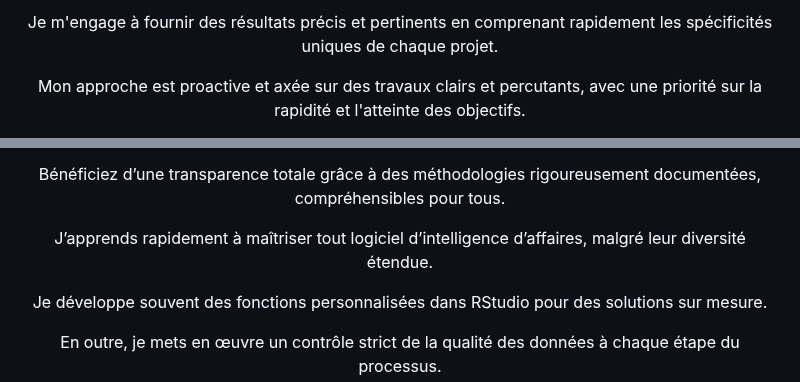
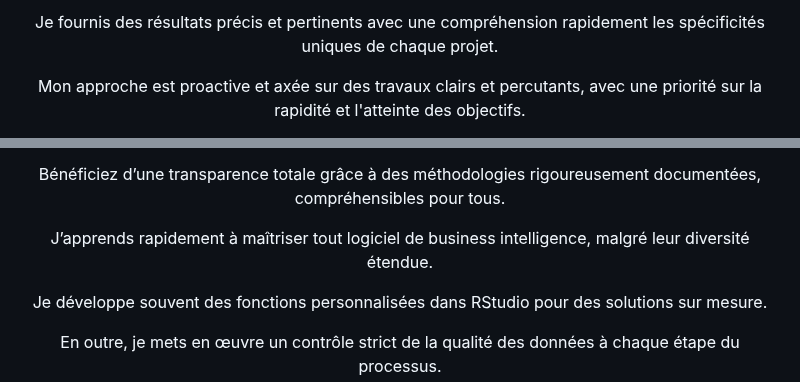
Before and after one commit to MedDataMuse/MedDataMuse, a Markdown page: README.md, 2 parts joined by grey strips. GitHub-like rendering.

```diff
--- a/README.md
+++ b/README.md
@@ -50,7 +49,7 @@
   </tr>
 </table>
 
-<p align="center">Je m'engage à fournir des résultats précis et pertinents en comprenant rapidement les spécificités uniques de chaque projet.</p>
+<p align="center">Je fournis des résultats précis et pertinents avec une compréhension rapidement les spécificités uniques de chaque projet.</p>
 
 <p align="center">Mon approche est proactive et axée sur des travaux clairs et percutants, avec une priorité sur la rapidité et l'atteinte des objectifs.</p>
 
@@ -98,7 +97,7 @@
 
 <p align="center">Mon expertise est hautement adaptable à tout domaine professionnel, comme le marketing, les affaires ou les commerces de détail.</p>
 <p align="center">Bénéficiez d’une transparence totale grâce à des méthodologies rigoureusement documentées, compréhensibles pour tous.</p>
-<p align="center">J’apprends rapidement à maîtriser tout logiciel d’intelligence d’affaires, malgré leur diversité étendue.</p>
+<p align="center">J’apprends rapidement à maîtriser tout logiciel de business intelligence, malgré leur diversité étendue.</p>
 <p align="center">Je développe souvent des fonctions personnalisées dans RStudio pour des solutions sur mesure.</p>
 <p align="center">En outre, je mets en œuvre un contrôle strict de la qualité des données à chaque étape du processus.</p>
 
```
Also changed, not shown: other parts of README.md (+10 -11 lines).
